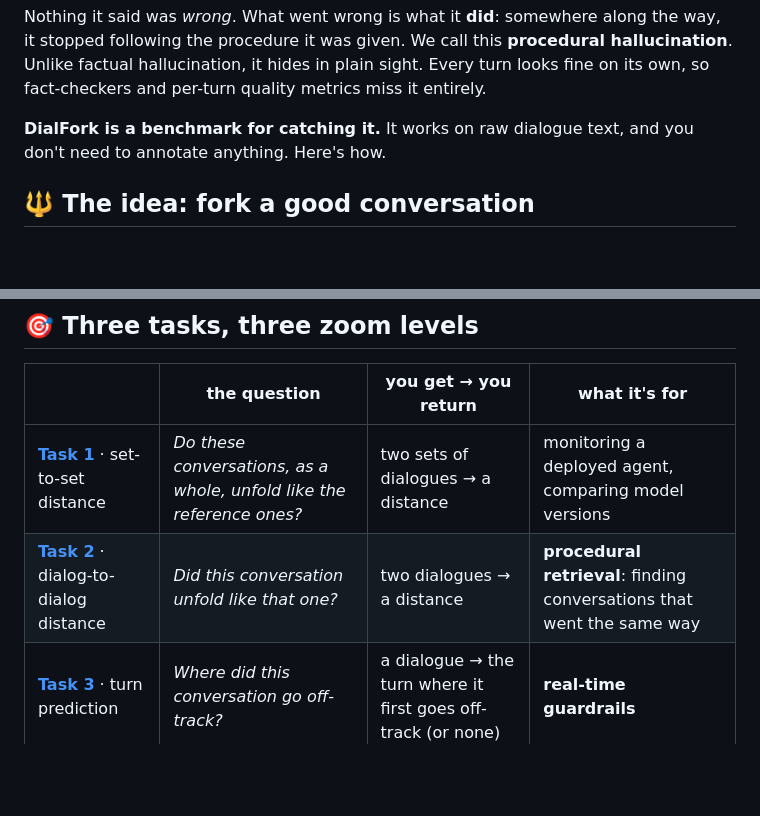
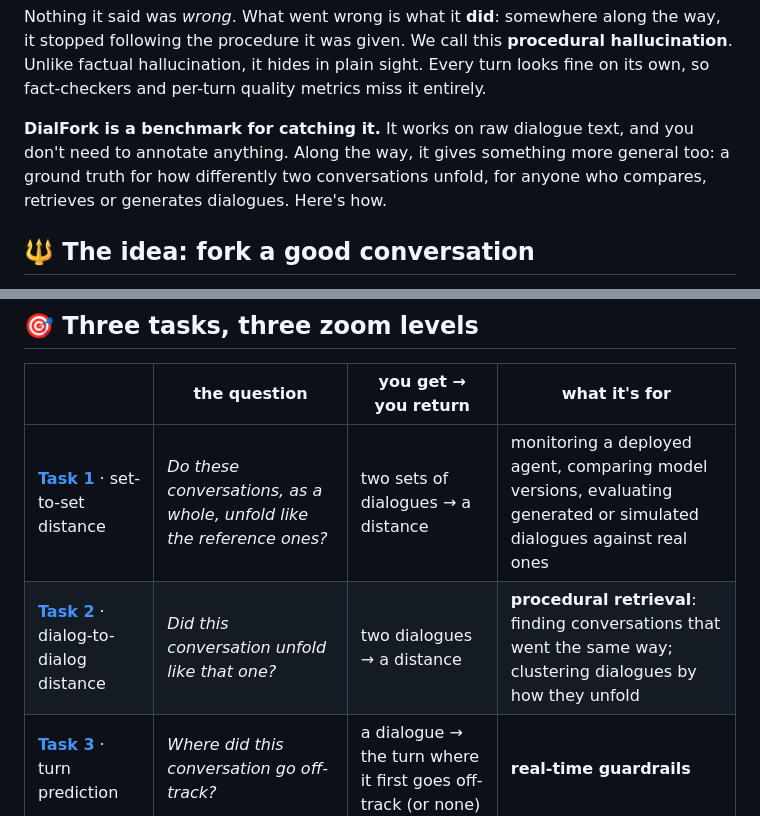
Before and after one commit to idiap/dialfork, a Markdown page: README.md, 2 parts joined by grey strips. Drawn GitHub-style; blank space fills up the shorter version.

Commit message:
Docs: mention the general uses of Tasks 1 and 2

```diff
--- a/README.md
+++ b/README.md
@@ -34,7 +34,7 @@ Ask an LLM agent to check the weather for you. It greets you warmly, writes flaw
 
 Nothing it said was *wrong*. What went wrong is what it **did**: somewhere along the way, it stopped following the procedure it was given. We call this **procedural hallucination**. Unlike factual hallucination, it hides in plain sight. Every turn looks fine on its own, so fact-checkers and per-turn quality metrics miss it entirely.
 
-**DialFork is a benchmark for catching it.** It works on raw dialogue text, and you don't need to annotate anything. Here's how.
+**DialFork is a benchmark for catching it.** It works on raw dialogue text, and you don't need to annotate anything. Along the way, it gives something more general too: a ground truth for how differently two conversations unfold, for anyone who compares, retrieves or generates dialogues. Here's how.
 
 ## 🔱 The idea: fork a good conversation
 
@@ -92,8 +92,8 @@ Every dialogue comes with what you need to work with it: the conversation, its h
 
 | | the question | you get → you return | what it's for |
 |---|---|---|---|
-| [**Task 1**](docs/task1.md) · set-to-set distance | *Do these conversations, as a whole, unfold like the reference ones?* | two sets of dialogues → a distance | monitoring a deployed agent, comparing model versions |
-| [**Task 2**](docs/task2.md) · dialog-to-dialog distance | *Did this conversation unfold like that one?* | two dialogues → a distance | **procedural retrieval**: finding conversations that went the same way |
+| [**Task 1**](docs/task1.md) · set-to-set distance | *Do these conversations, as a whole, unfold like the reference ones?* | two sets of dialogues → a distance | monitoring a deployed agent, comparing model versions, evaluating generated or simulated dialogues against real ones |
+| [**Task 2**](docs/task2.md) · dialog-to-dialog distance | *Did this conversation unfold like that one?* | two dialogues → a distance | **procedural retrieval**: finding conversations that went the same way; clustering dialogues by how they unfold |
 | [**Task 3**](docs/task3.md) · turn prediction | *Where did this conversation go off-track?* | a dialogue → the turn where it first goes off-track (or none) | **real-time guardrails** |
 
 Tasks 1 and 2 are scored with Kendall's τ against the fork order. Task 3 is scored by how close you get to the fork turn, and how rarely you cry wolf on conformant conversations. Each task page has the details.
```
Also changed, not shown: scripts/hf_card.md (+5 -3 lines).
